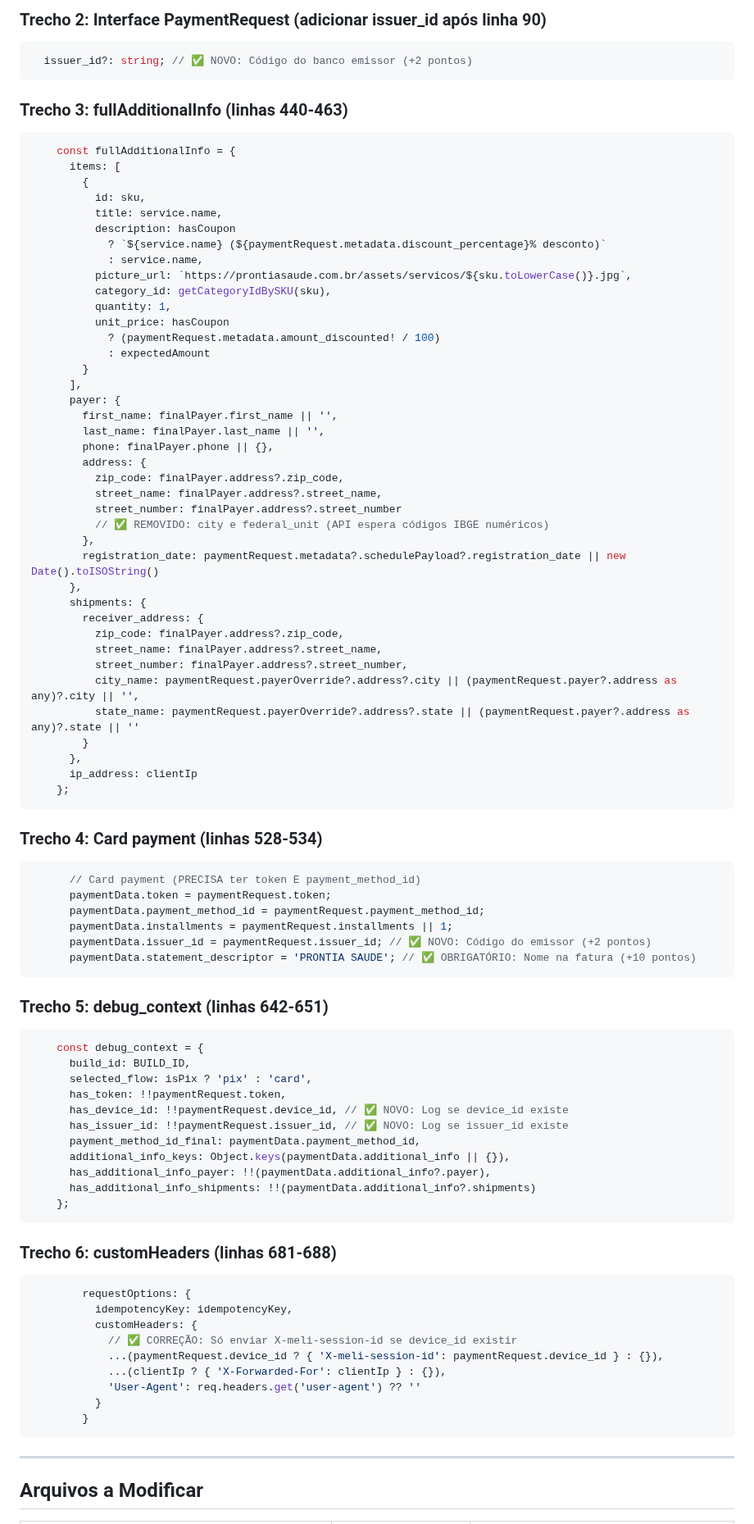
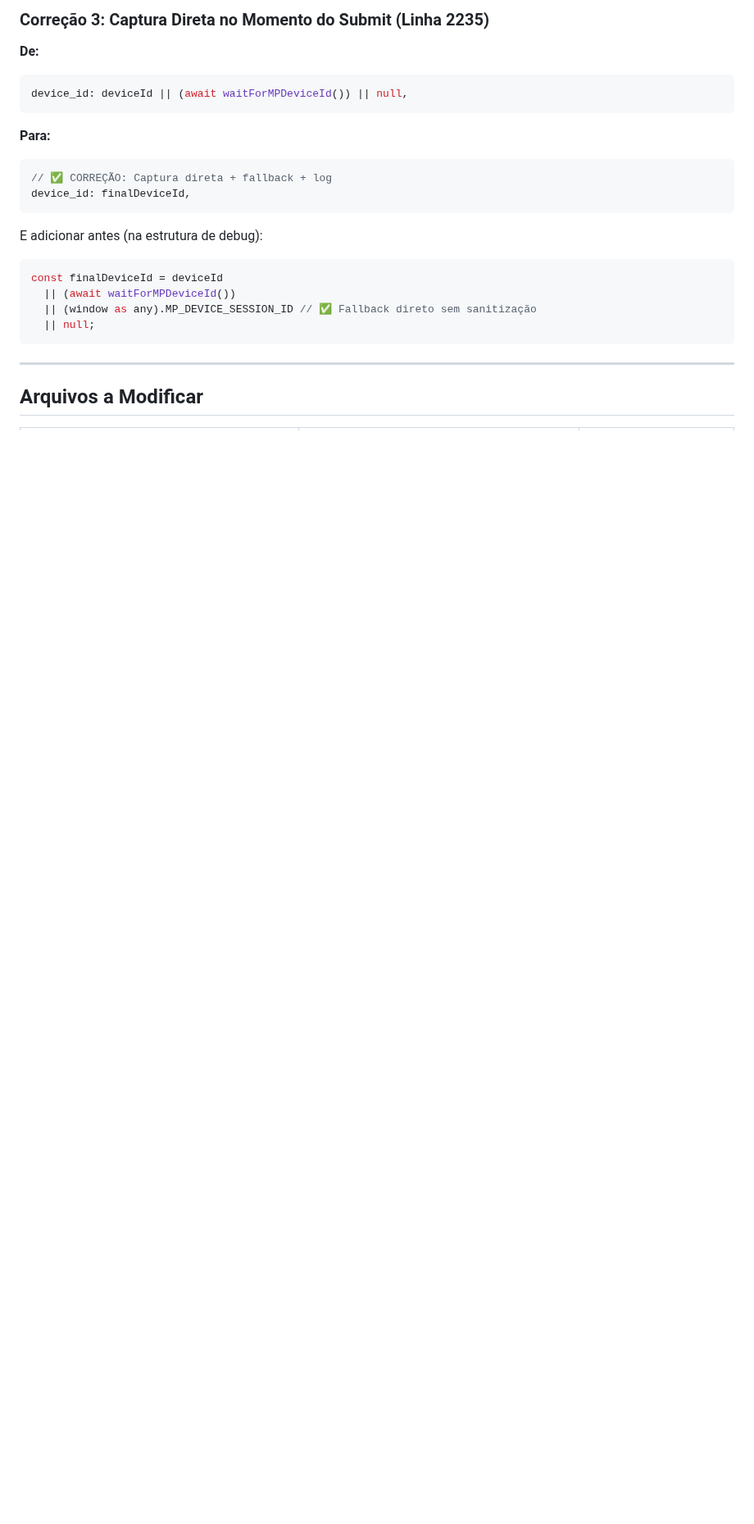
Before and after one commit to luccavgiani-spec/prontiasaude, a Markdown page: .lovable/plan.md, the part around one of its changes. Shown at 82% size. Rendered like a GitHub page; blank space fills up the shorter version.

Commit message:
Updated plan file
Edited UI in Lovable

````diff
--- a/.lovable/plan.md
+++ b/.lovable/plan.md
@@ -60,89 +85,24 @@ const BUILD_ID = 'mp-create-payment@2026-02-04T21:00:00Z-v5';
 ```
 
-### Trecho 2: Interface PaymentRequest (adicionar issuer_id após linha 90)
+### Correção 3: Captura Direta no Momento do Submit (Linha 2235)
+
+**De:**
 ```typescript
-  issuer_id?: string; // ✅ NOVO: Código do banco emissor (+2 pontos)
+device_id: deviceId || (await waitForMPDeviceId()) || null,
 ```
 
-### Trecho 3: fullAdditionalInfo (linhas 440-463)
+**Para:**
 ```typescript
-    const fullAdditionalInfo = {
-      items: [
-        {
-          id: sku,
-          title: service.name,
-          description: hasCoupon
-            ? `${service.name} (${paymentRequest.metadata.discount_percentage}% desconto)`
-            : service.name,
-          picture_url: `https://prontiasaude.com.br/assets/servicos/${sku.toLowerCase()}.jpg`,
-          category_id: getCategoryIdBySKU(sku),
-          quantity: 1,
-          unit_price: hasCoupon
-            ? (paymentRequest.metadata.amount_discounted! / 100)
-            : expectedAmount
-        }
-      ],
-      payer: {
-        first_name: finalPayer.first_name || '',
-        last_name: finalPayer.last_name || '',
-        phone: finalPayer.phone || {},
-        address: {
-          zip_code: finalPayer.address?.zip_code,
-          street_name: finalPayer.address?.street_name,
-          street_number: finalPayer.address?.street_number
-          // ✅ REMOVIDO: city e federal_unit (API espera códigos IBGE numéricos)
-        },
-        registration_date: paymentRequest.metadata?.schedulePayload?.registration_date || new Date().toISOString()
-      },
-      shipments: {
-        receiver_address: {
-          zip_code: finalPayer.address?.zip_code,
-          street_name: finalPayer.address?.street_name,
-          street_number: finalPayer.address?.street_number,
-          city_name: paymentRequest.payerOverride?.address?.city || (paymentRequest.payer?.address as any)?.city || '',
-          state_name: paymentRequest.payerOverride?.address?.state || (paymentRequest.payer?.address as any)?.state || ''
-        }
-      },
-      ip_address: clientIp
-    };
+// ✅ CORREÇÃO: Captura direta + fallback + log
+device_id: finalDeviceId,
 ```
 
-### Trecho 4: Card payment (linhas 528-534)
+E adicionar antes (na estrutura de debug):
 ```typescript
-      // Card payment (PRECISA ter token E payment_method_id)
-      paymentData.token = paymentRequest.token;
-      paymentData.payment_method_id = paymentRequest.payment_method_id;
-      paymentData.installments = paymentRequest.installments || 1;
-      paymentData.issuer_id = paymentRequest.issuer_id; // ✅ NOVO: Código do emissor (+2 pontos)
-      paymentData.statement_descriptor = 'PRONTIA SAUDE'; // ✅ OBRIGATÓRIO: Nome na fatura (+10 pontos)
-```
-
-### Trecho 5: debug_context (linhas 642-651)
-```typescript
-    const debug_context = {
-      build_id: BUILD_ID,
-      selected_flow: isPix ? 'pix' : 'card',
-      has_token: !!paymentRequest.token,
-      has_device_id: !!paymentRequest.device_id, // ✅ NOVO: Log se device_id existe
-      has_issuer_id: !!paymentRequest.issuer_id, // ✅ NOVO: Log se issuer_id existe
-      payment_method_id_final: paymentData.payment_method_id,
-      additional_info_keys: Object.keys(paymentData.additional_info || {}),
-      has_additional_info_payer: !!(paymentData.additional_info?.payer),
-      has_additional_info_shipments: !!(paymentData.additional_info?.shipments)
-    };
-```
-
-### Trecho 6: customHeaders (linhas 681-688)
-```typescript
-        requestOptions: {
-          idempotencyKey: idempotencyKey,
-          customHeaders: {
-            // ✅ CORREÇÃO: Só enviar X-meli-session-id se device_id existir
-            ...(paymentRequest.device_id ? { 'X-meli-session-id': paymentRequest.device_id } : {}),
-            ...(clientIp ? { 'X-Forwarded-For': clientIp } : {}),
-            'User-Agent': req.headers.get('user-agent') ?? ''
-          }
-        }
+const finalDeviceId = deviceId
+  || (await waitForMPDeviceId())
+  || (window as any).MP_DEVICE_SESSION_ID // ✅ Fallback direto sem sanitização
+  || null;
 ```
 
 ---
````
Also changed, not shown: other parts of .lovable/plan.md (+112 -66 lines).
